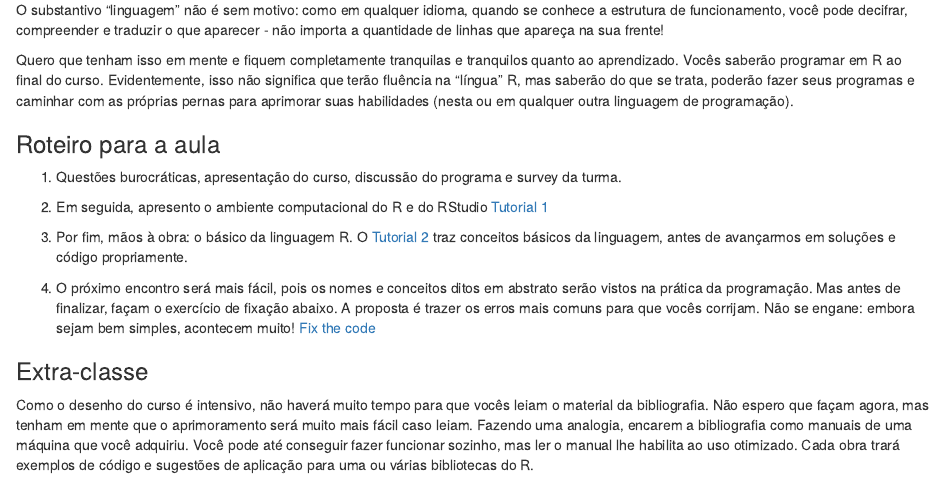
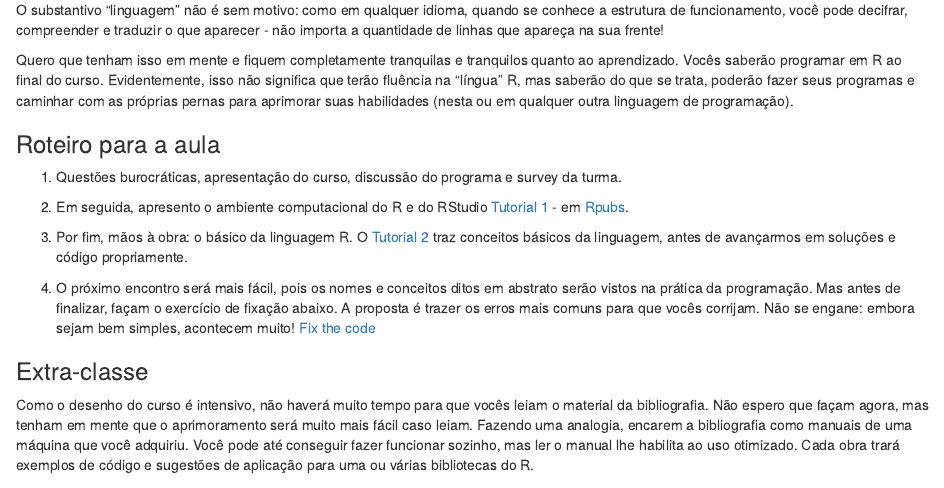
Before and after one commit to vinrodr/Intro-R-fev-24, an R Markdown document (Encontros/Encontro 1.Rmd): the page in a window 1100 px wide, from 310 px down. Rendered offline with R 4.5, knitr and Pandoc, with nearby package versions.

Commit message:
Update Encontro 1.Rmd

```diff
--- a/Encontros/Encontro 1.Rmd
+++ b/Encontros/Encontro 1.Rmd
@@ -21,7 +21,7 @@ Quero que tenham isso em mente e fiquem completamente tranquilas e tranquilos qu
 ### Roteiro para a aula
 1. Questões burocráticas, apresentação do curso, discussão do programa e survey da turma.
 
-2. Em seguida, apresento o ambiente computacional do R e do RStudio [Tutorial 1](https://rpubs.com/vinrodr/tutorial_1_introR)
+2. Em seguida, apresento o ambiente computacional do R e do RStudio [Tutorial 1](https://github.com/vinrodr/Intro-R-fev-24/blob/main/Tutoriais/Tutorial%202.Rmd) - em [Rpubs](https://rpubs.com/vinrodr/tutorial_1_introR).
 
 3. Por fim, mãos à obra: o básico da linguagem R. O [Tutorial 2](https://rpubs.com/vinrodr/tutorial_2_introR) traz conceitos básicos da linguagem, antes de avançarmos em soluções e código propriamente.
 
```
